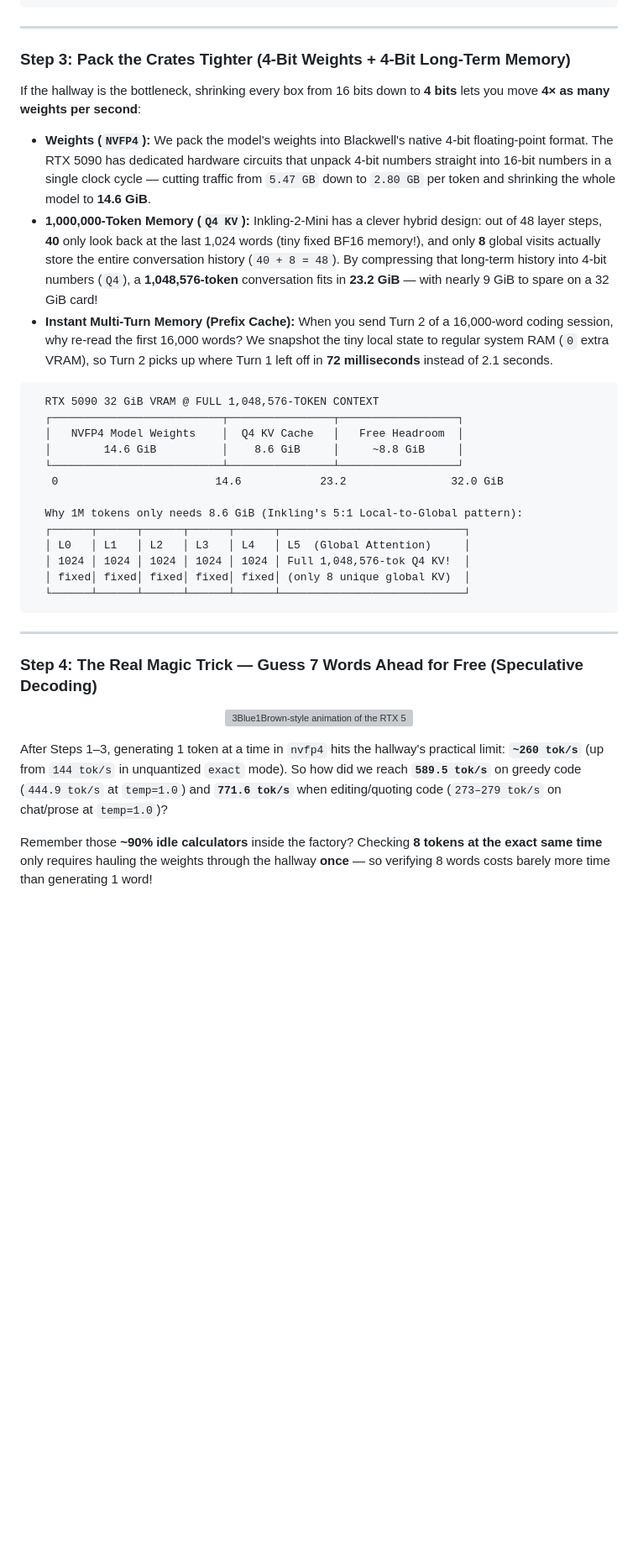
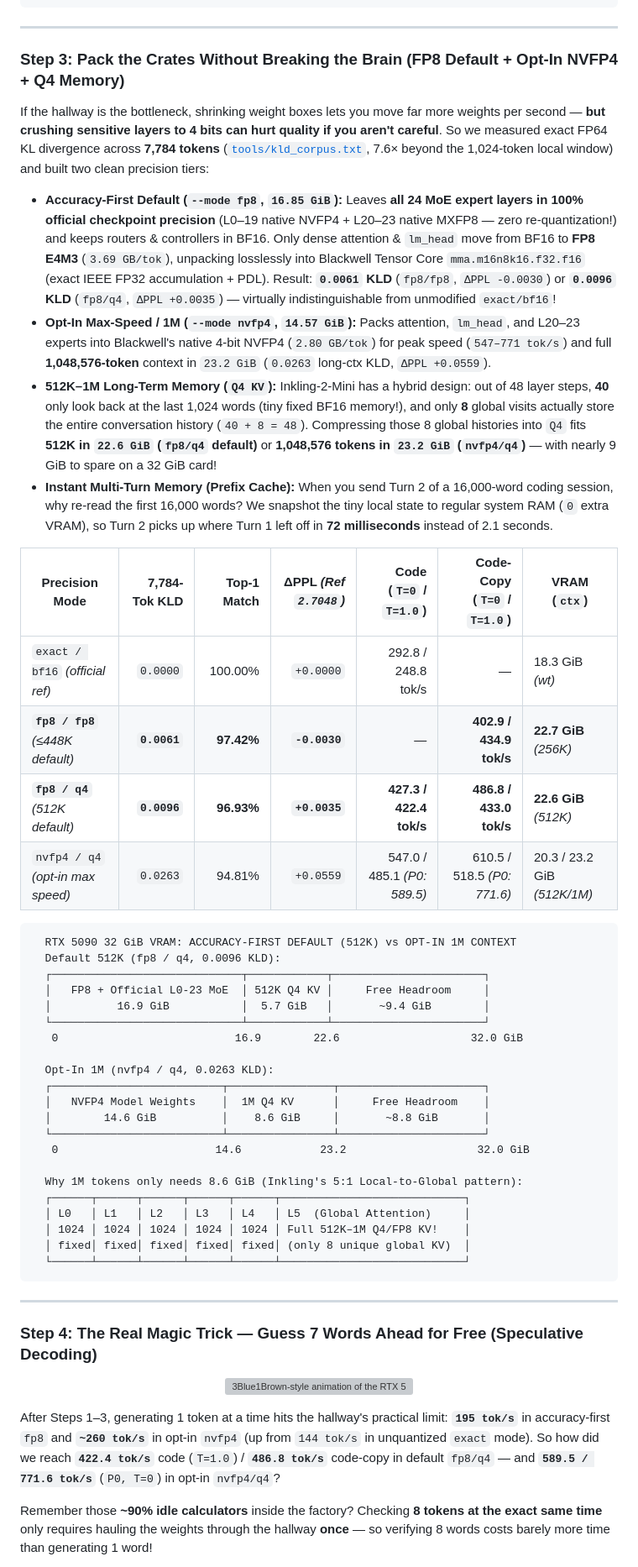
Before and after one commit to Sh1d0w/squid5090, a Markdown page: LITE.md, the part around one of its changes. Shown at 84% size. Drawn GitHub-style; blank space fills up the shorter version; grey boxes are pictures that could not be loaded.

````diff
--- a/LITE.md
+++ b/LITE.md
@@ -66,26 +66,42 @@ Normally, generating one token requires the CPU to shout ~600 separate tiny inst
 
 ---
 
-### Step 3: Pack the Crates Tighter (4-Bit Weights + 4-Bit Long-Term Memory)
+### Step 3: Pack the Crates Without Breaking the Brain (FP8 Default + Opt-In NVFP4 + Q4 Memory)
 
-If the hallway is the bottleneck, shrinking every box from 16 bits down to **4 bits** lets you move **4× as many weights per second**:
+If the hallway is the bottleneck, shrinking weight boxes lets you move far more weights per second — **but crushing sensitive layers to 4 bits can hurt quality if you aren't careful**. So we measured exact FP64 KL divergence across **7,784 tokens** ([`tools/kld_corpus.txt`](tools/kld_corpus.txt), 7.6× beyond the 1,024-token local window) and built two clean precision tiers:
 
-- **Weights (`NVFP4`):** We pack the model's weights into Blackwell's native 4-bit floating-point format. The RTX 5090 has dedicated hardware circuits that unpack 4-bit numbers straight into 16-bit numbers in a single clock cycle — cutting traffic from `5.47 GB` down to `2.80 GB` per token and shrinking the whole model to **14.6 GiB**.
-- **1,000,000-Token Memory (`Q4 KV`):** Inkling-2-Mini has a clever hybrid design: out of 48 layer steps, **40** only look back at the last 1,024 words (tiny fixed BF16 memory!), and only **8** global visits actually store the entire conversation history (`40 + 8 = 48`). By compressing that long-term history into 4-bit numbers (`Q4`), a **1,048,576-token** conversation fits in **23.2 GiB** — with nearly 9 GiB to spare on a 32 GiB card!
+- **Accuracy-First Default (`--mode fp8`, `16.85 GiB`):** Leaves **all 24 MoE expert layers in 100% official checkpoint precision** (L0–19 native NVFP4 + L20–23 native MXFP8 — zero re-quantization!) and keeps routers & controllers in BF16. Only dense attention & `lm_head` move from BF16 to **FP8 E4M3** (`3.69 GB/tok`), unpacking losslessly into Blackwell Tensor Core `mma.m16n8k16.f32.f16` (exact IEEE FP32 accumulation + PDL). Result: **`0.0061` KLD** (`fp8/fp8`, `ΔPPL -0.0030`) or **`0.0096` KLD** (`fp8/q4`, `ΔPPL +0.0035`) — virtually indistinguishable from unmodified `exact/bf16`!
+- **Opt-In Max-Speed / 1M (`--mode nvfp4`, `14.57 GiB`):** Packs attention, `lm_head`, and L20–23 experts into Blackwell's native 4-bit NVFP4 (`2.80 GB/tok`) for peak speed (`547–771 tok/s`) and full **1,048,576-token** context in `23.2 GiB` (`0.0263` long-ctx KLD, `ΔPPL +0.0559`).
+- **512K–1M Long-Term Memory (`Q4 KV`):** Inkling-2-Mini has a hybrid design: out of 48 layer steps, **40** only look back at the last 1,024 words (tiny fixed BF16 memory!), and only **8** global visits actually store the entire conversation history (`40 + 8 = 48`). Compressing those 8 global histories into `Q4` fits **512K in `22.6 GiB` (`fp8/q4` default)** or **1,048,576 tokens in `23.2 GiB` (`nvfp4/q4`)** — with nearly 9 GiB to spare on a 32 GiB card!
 - **Instant Multi-Turn Memory (Prefix Cache):** When you send Turn 2 of a 16,000-word coding session, why re-read the first 16,000 words? We snapshot the tiny local state to regular system RAM (`0` extra VRAM), so Turn 2 picks up where Turn 1 left off in **72 milliseconds** instead of 2.1 seconds.
 
+| Precision Mode | 7,784-Tok KLD | Top-1 Match | ΔPPL *(Ref `2.7048`)* | Code (`T=0` / `T=1.0`) | Code-Copy (`T=0` / `T=1.0`) | VRAM (`ctx`) |
+|---|---:|---:|---:|---:|---:|---|
+| `exact / bf16` *(official ref)* | `0.0000` | 100.00% | `+0.0000` | 292.8 / 248.8 tok/s | — | 18.3 GiB *(wt)* |
+| **`fp8 / fp8`** *(≤448K default)* | **`0.0061`** | **97.42%** | **`-0.0030`** | — | **402.9 / 434.9 tok/s** | **22.7 GiB** *(256K)* |
+| **`fp8 / q4`** *(512K default)* | **`0.0096`** | **96.93%** | **`+0.0035`** | **427.3 / 422.4 tok/s** | **486.8 / 433.0 tok/s** | **22.6 GiB** *(512K)* |
+| `nvfp4 / q4` *(opt-in max speed)* | `0.0263` | 94.81% | `+0.0559` | 547.0 / 485.1 *(P0: 589.5)* | 610.5 / 518.5 *(P0: 771.6)* | 20.3 / 23.2 GiB *(512K/1M)* |
+
 ```text
-  RTX 5090 32 GiB VRAM @ FULL 1,048,576-TOKEN CONTEXT
-  ┌──────────────────────────┬────────────────┬──────────────────┐
-  │   NVFP4 Model Weights    │  Q4 KV Cache   │   Free Headroom  │
-  │        14.6 GiB          │    8.6 GiB     │     ~8.8 GiB     │
-  └──────────────────────────┴────────────────┴──────────────────┘
-   0                        14.6            23.2                32.0 GiB
+  RTX 5090 32 GiB VRAM: ACCURACY-FIRST DEFAULT (512K) vs OPT-IN 1M CONTEXT
+  Default 512K (fp8 / q4, 0.0096 KLD):
+  ┌─────────────────────────────┬────────────┬───────────────────────┐
+  │   FP8 + Official L0-23 MoE  │ 512K Q4 KV │     Free Headroom     │
+  │          16.9 GiB           │  5.7 GiB   │       ~9.4 GiB        │
+  └─────────────────────────────┴────────────┴───────────────────────┘
+   0                           16.9        22.6                    32.0 GiB
+
+  Opt-In 1M (nvfp4 / q4, 0.0263 KLD):
+  ┌──────────────────────────┬────────────────┬──────────────────────┐
+  │   NVFP4 Model Weights    │  1M Q4 KV      │     Free Headroom    │
+  │        14.6 GiB          │    8.6 GiB     │       ~8.8 GiB       │
+  └──────────────────────────┴────────────────┴──────────────────────┘
+   0                        14.6            23.2                    32.0 GiB
 
   Why 1M tokens only needs 8.6 GiB (Inkling's 5:1 Local-to-Global pattern):
   ┌──────┬──────┬──────┬──────┬──────┬────────────────────────────┐
   │ L0   │ L1   │ L2   │ L3   │ L4   │ L5  (Global Attention)     │
-  │ 1024 │ 1024 │ 1024 │ 1024 │ 1024 │ Full 1,048,576-tok Q4 KV!  │
+  │ 1024 │ 1024 │ 1024 │ 1024 │ 1024 │ Full 512K–1M Q4/FP8 KV!    │
   │ fixed│ fixed│ fixed│ fixed│ fixed│ (only 8 unique global KV)  │
   └──────┴──────┴──────┴──────┴──────┴────────────────────────────┘
 ```
@@ -98,7 +114,7 @@ If the hallway is the bottleneck, shrinking every box from 16 bits down to **4 b
   <img src="assets/lite-speculative.gif" alt="3Blue1Brown-style animation of the RTX 5090 memory hallway and 8-token lossless speculative decoding" width="820"/>
 </p>
 
-After Steps 1–3, generating 1 token at a time in `nvfp4` hits the hallway's practical limit: **`~260 tok/s`** (up from `144 tok/s` in unquantized `exact` mode). So how did we reach **`589.5 tok/s`** on greedy code (`444.9 tok/s` at `temp=1.0`) and **`771.6 tok/s`** when editing/quoting code (`273–279 tok/s` on chat/prose at `temp=1.0`)?
+After Steps 1–3, generating 1 token at a time hits the hallway's practical limit: **`195 tok/s`** in accuracy-first `fp8` and **`~260 tok/s`** in opt-in `nvfp4` (up from `144 tok/s` in unquantized `exact` mode). So how did we reach **`422.4 tok/s`** code (`T=1.0`) / **`486.8 tok/s`** code-copy in default `fp8/q4` — and **`589.5 / 771.6 tok/s`** (`P0, T=0`) in opt-in `nvfp4/q4`?
 
 Remember those **~90% idle calculators** inside the factory? Checking **8 tokens at the exact same time** only requires hauling the weights through the hallway **once** — so verifying 8 words costs barely more time than generating 1 word!
 
````
Also changed, not shown: other parts of LITE.md (+17 -12 lines), assets/benchmark.png, 1 other file.
